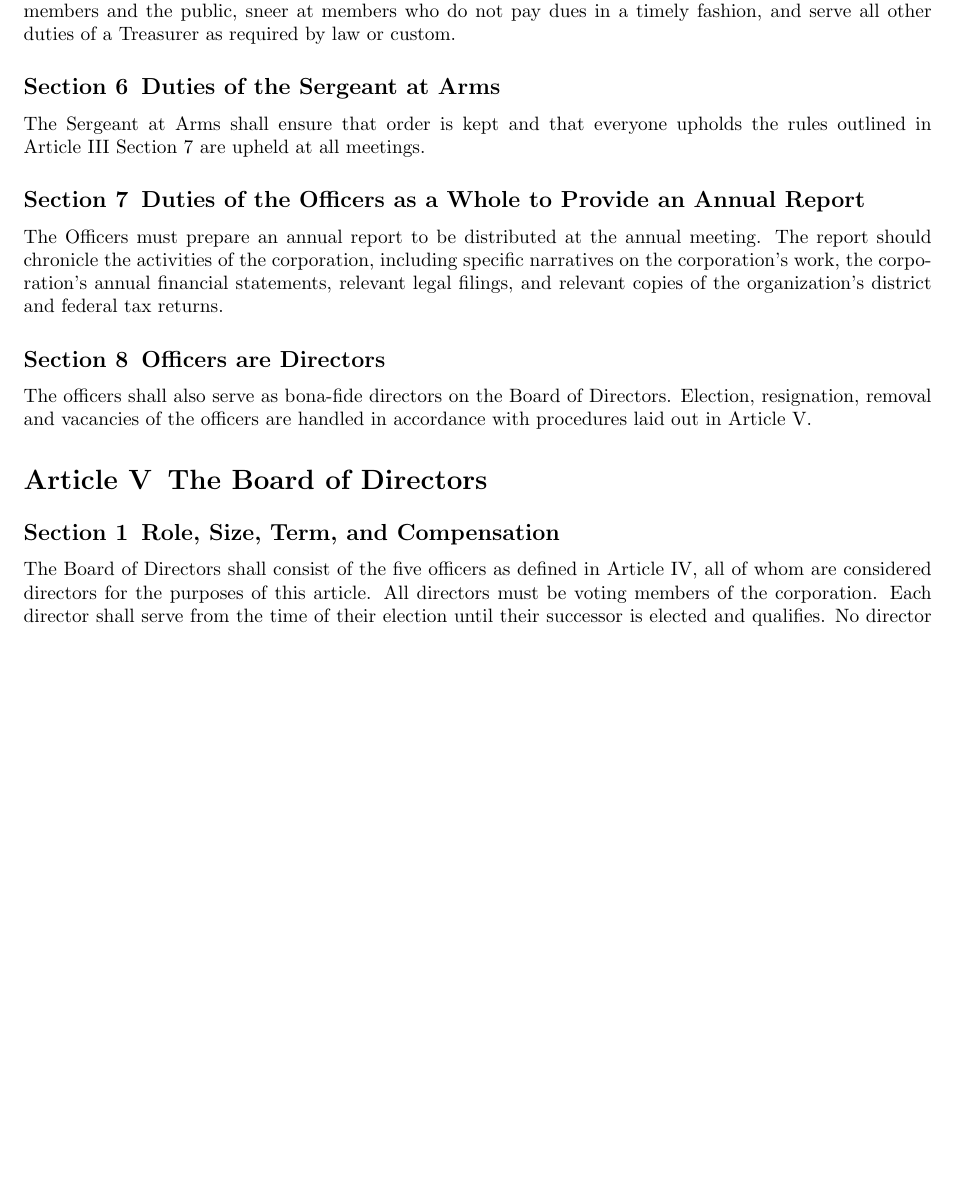
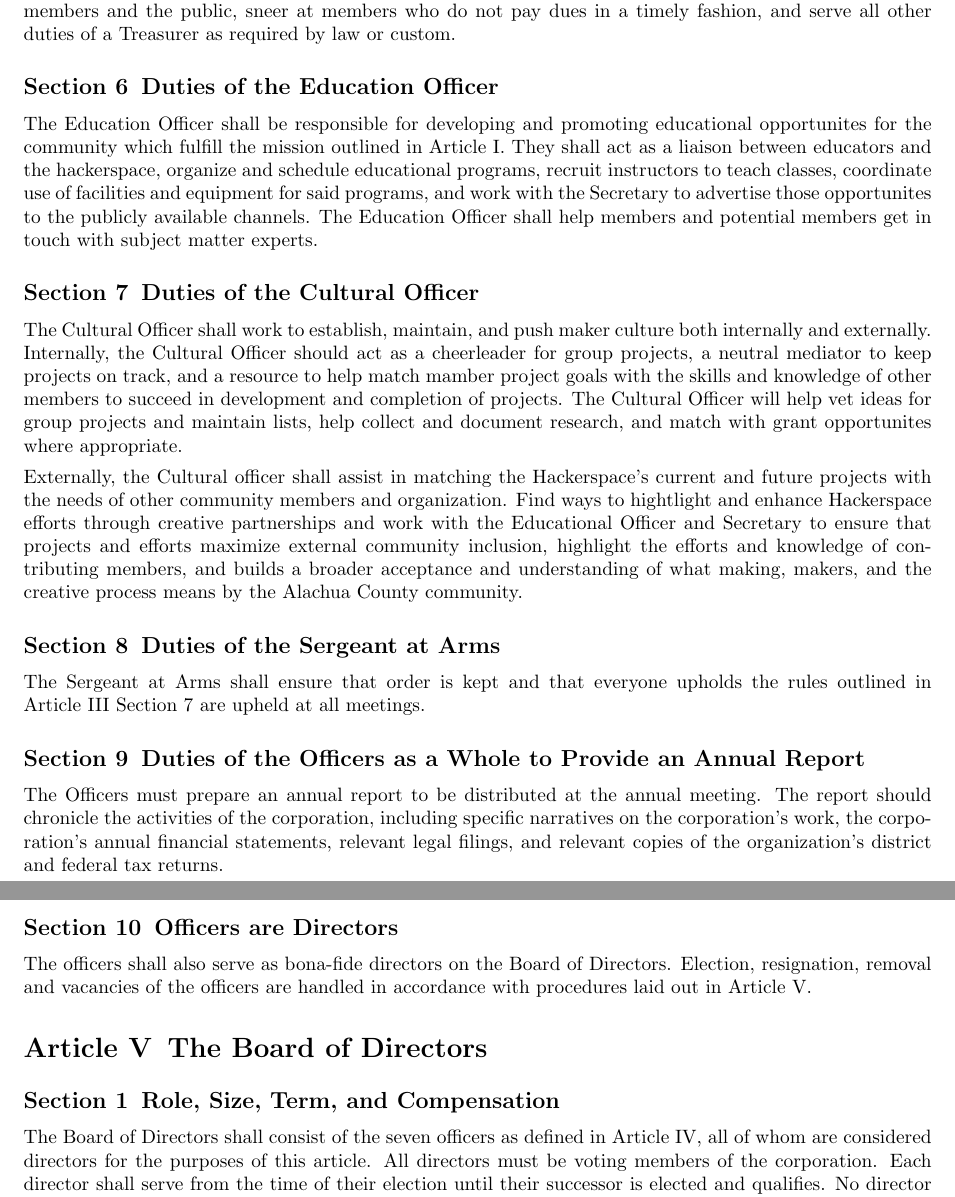
Before and after one commit to Skillhouse/bylaws, a LaTeX document (bylaws.tex): part of page 6 of 8 before the commit and two parts of pages 6 and 7 of 8 after it, the two joined at a grey line, cut so that both start at the same text, the shorter picture padded with empty space. Compiled offline with pdfLaTeX.

Commit message:
Initial Proposal for two additional Officer positions: An Educational Officer and Cultural Officer

```diff
--- a/bylaws.tex
+++ b/bylaws.tex
@@ -305,6 +305,36 @@ develop fundraising plans, make financial information available to members and
 the public, sneer at members who do not pay dues in a timely fashion, and serve
 all other duties of a Treasurer as required by law or custom.
 
+\subsection{Duties of the Education Officer}
+
+The Education Officer shall be responsible for developing and promoting
+educational opportunites for the community which fulfill the mission outlined
+in \ref{whyweexist}. They shall act as a liaison between educators and the
+hackerspace, organize and schedule educational programs, recruit instructors
+to teach classes, coordinate use of facilities and equipment for said programs,
+and work with the Secretary to advertise those opportunites to the publicly
+available channels. The Education Officer shall help members and potential
+members get in touch with subject matter experts.
+
+\subsection{Duties of the Cultural Officer}
+
+The Cultural Officer shall work to establish, maintain, and push maker culture
+both internally and externally. Internally, the Cultural Officer should act as
+a cheerleader for group projects, a neutral mediator to keep projects on track,
+and a resource to help match mamber project goals with the skills and knowledge
+of other members to succeed in development and completion of projects. The
+Cultural Officer will help vet ideas for group projects and maintain lists, help
+collect and document research, and match with grant opportunites where appropriate.
+
+Externally, the Cultural officer shall assist in matching the Hackerspace's
+current and future projects with the needs of other community members and
+organization. Find ways to hightlight and enhance Hackerspace efforts through
+creative partnerships and work with the Educational Officer and Secretary to
+ensure that projects and efforts maximize external community inclusion, highlight
+the efforts and knowledge of contributing members, and builds a broader acceptance
+and understanding of what making, makers, and the creative process means by the
+Alachua County community.
+
 \subsection{Duties of the Sergeant at Arms}
 
 The Sergeant at Arms shall ensure that order is kept and that everyone upholds
@@ -330,7 +360,7 @@ accordance with procedures laid out in \ref{boardofdirect}.
 
 \subsection{Role, Size, Term, and Compensation}
 
-The Board of Directors shall consist of the five officers as defined in
+The Board of Directors shall consist of the seven officers as defined in
 \ref{officers}, all of whom are considered directors for the purposes of this
 article.
 All directors must be voting members of the corporation.
```
Also changed, not shown: bylaws.tex (4 more changed lines).
